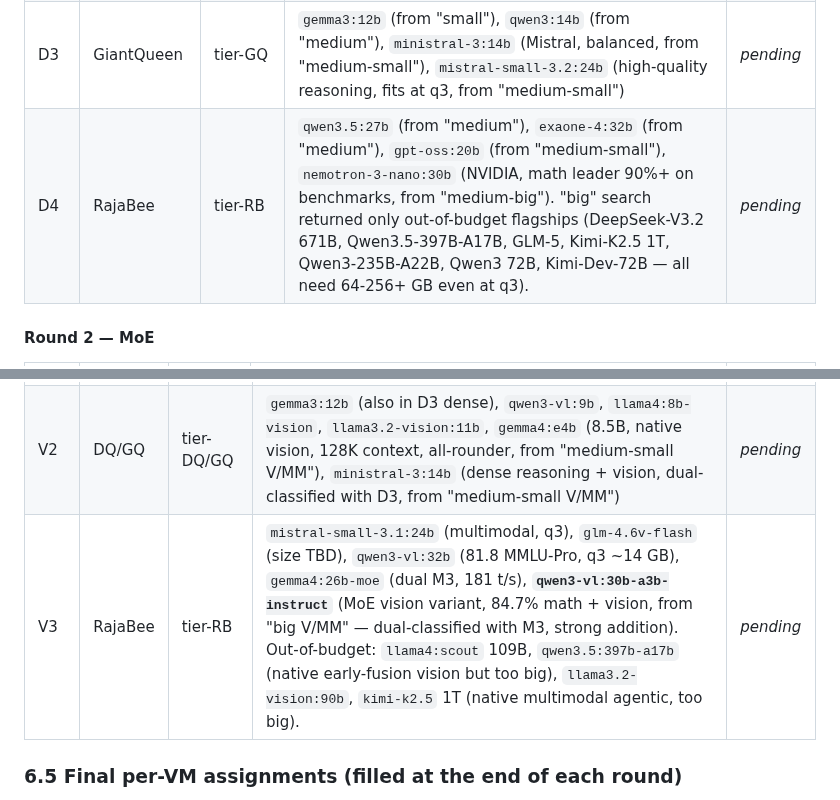
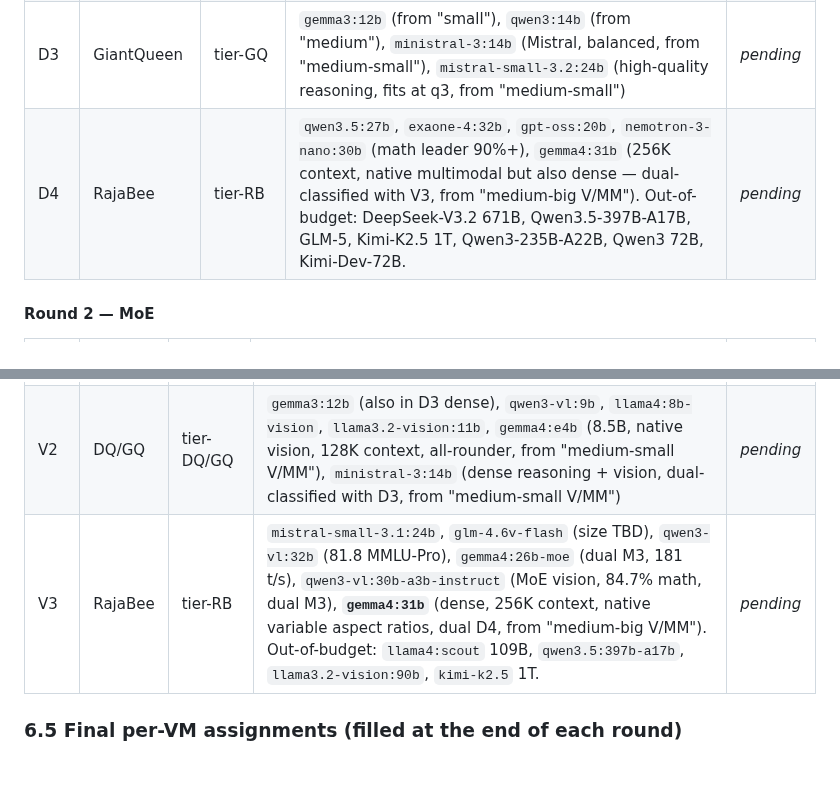
Before and after one commit to strulovitz/KillerBee, a Markdown page: PHASE3_LINUX_VM_SETUP.md, 2 parts joined by grey strips. Drawn GitHub-style; blank space fills up the shorter version.

Commit message:
Phase 3: 'medium-big V/MM' adds Gemma 4 31B dense (dual D4+V3); ALL 15 SEARCHES COMPLETE

```diff
--- a/PHASE3_LINUX_VM_SETUP.md
+++ b/PHASE3_LINUX_VM_SETUP.md
@@ -219,7 +219,7 @@ Categories per round are chosen so that each tier (Worker / DwarfQueen / GiantQu
 | D1 | Worker | tier-W | `phi-4-mini:3.8b` (Microsoft, reasoning king under 4B), `qwen3:1.7b` (efficiency breakthrough), `deepseek-r1-distill-qwen:1.5b` (CoT thinking tiny), `smollm3:3b` (HF, balanced) — from "small" search | _pending_ |
 | D2 | DwarfQueen | tier-DQ | `qwen3:7b` (coding specialist), `mistral-small-3:7b` (structured outputs, fast), `qwen2.5-coder:7b` (agentic coding) — from "small" search | _pending_ |
 | D3 | GiantQueen | tier-GQ | `gemma3:12b` (from "small"), `qwen3:14b` (from "medium"), `ministral-3:14b` (Mistral, balanced, from "medium-small"), `mistral-small-3.2:24b` (high-quality reasoning, fits at q3, from "medium-small") | _pending_ |
-| D4 | RajaBee | tier-RB | `qwen3.5:27b` (from "medium"), `exaone-4:32b` (from "medium"), `gpt-oss:20b` (from "medium-small"), `nemotron-3-nano:30b` (NVIDIA, math leader 90%+ on benchmarks, from "medium-big"). "big" search returned only out-of-budget flagships (DeepSeek-V3.2 671B, Qwen3.5-397B-A17B, GLM-5, Kimi-K2.5 1T, Qwen3-235B-A22B, Qwen3 72B, Kimi-Dev-72B — all need 64-256+ GB even at q3). | _pending_ |
+| D4 | RajaBee | tier-RB | `qwen3.5:27b`, `exaone-4:32b`, `gpt-oss:20b`, `nemotron-3-nano:30b` (math leader 90%+), `gemma4:31b` (256K context, native multimodal but also dense — dual-classified with V3, from "medium-big V/MM"). Out-of-budget: DeepSeek-V3.2 671B, Qwen3.5-397B-A17B, GLM-5, Kimi-K2.5 1T, Qwen3-235B-A22B, Qwen3 72B, Kimi-Dev-72B. | _pending_ |
 
 #### Round 2 — MoE
 
@@ -235,7 +235,7 @@ Categories per round are chosen so that each tier (Worker / DwarfQueen / GiantQu
 |---|---|---|---|---|
 | V1 | Worker | tier-W | `gemma3:4b` (multimodal edge, bonus from D1), `qwen3.5:0.8b-vl` (Alibaba ultra-low VRAM, from "small V/MM"), `qwen3-vl:5b` (efficiency king, from "small V/MM"), `ministral-3:3b` (Mistral edge variant, from "small V/MM") | _pending_ |
 | V2 | DQ/GQ | tier-DQ/GQ | `gemma3:12b` (also in D3 dense), `qwen3-vl:9b`, `llama4:8b-vision`, `llama3.2-vision:11b`, `gemma4:e4b` (8.5B, native vision, 128K context, all-rounder, from "medium-small V/MM"), `ministral-3:14b` (dense reasoning + vision, dual-classified with D3, from "medium-small V/MM") | _pending_ |
-| V3 | RajaBee | tier-RB | `mistral-small-3.1:24b` (multimodal, q3), `glm-4.6v-flash` (size TBD), `qwen3-vl:32b` (81.8 MMLU-Pro, q3 ~14 GB), `gemma4:26b-moe` (dual M3, 181 t/s), **`qwen3-vl:30b-a3b-instruct`** (MoE vision variant, 84.7% math + vision, from "big V/MM" — dual-classified with M3, strong addition). Out-of-budget: `llama4:scout` 109B, `qwen3.5:397b-a17b` (native early-fusion vision but too big), `llama3.2-vision:90b`, `kimi-k2.5` 1T (native multimodal agentic, too big). | _pending_ |
+| V3 | RajaBee | tier-RB | `mistral-small-3.1:24b`, `glm-4.6v-flash` (size TBD), `qwen3-vl:32b` (81.8 MMLU-Pro), `gemma4:26b-moe` (dual M3, 181 t/s), `qwen3-vl:30b-a3b-instruct` (MoE vision, 84.7% math, dual M3), **`gemma4:31b`** (dense, 256K context, native variable aspect ratios, dual D4, from "medium-big V/MM"). Out-of-budget: `llama4:scout` 109B, `qwen3.5:397b-a17b`, `llama3.2-vision:90b`, `kimi-k2.5` 1T. | _pending_ |
 
 ### 6.5 Final per-VM assignments (filled at the end of each round)
 
```
